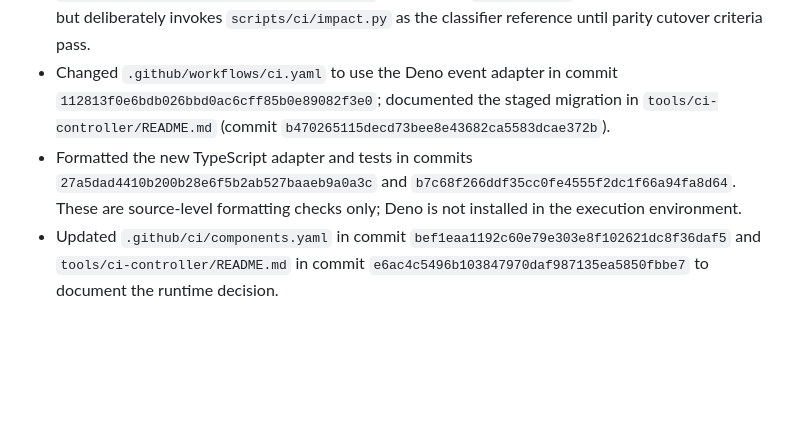
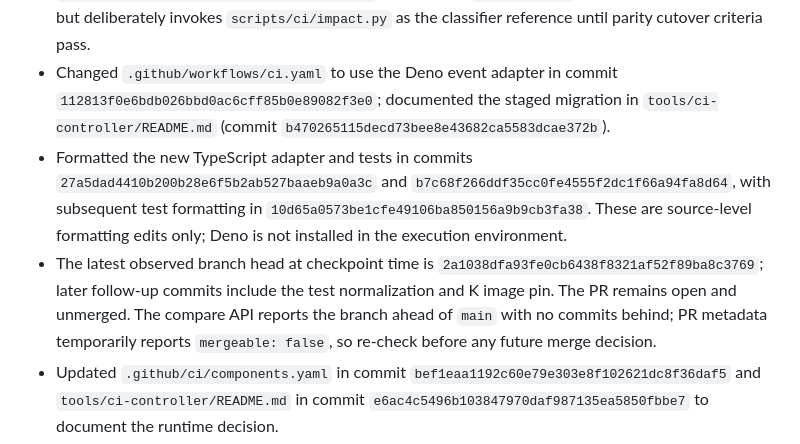
Before and after one commit to AntheaLiles/k7pl, a Markdown page: CHECKPOINT.md, the part around the change. Rendered like a GitHub page; blank space fills up the shorter version.

Commit message:
ci: update checkpoint with latest migration state

```diff
--- a/CHECKPOINT.md
+++ b/CHECKPOINT.md
@@ -10,7 +10,8 @@ Branch: `ci/slice3-branching` (PR #309; do not merge).
 - Reconfigured `.github/workflows/ci.yaml` in commit `c33f2f0cd3a9e60da2f7fa406e5ca7856b471229`: removed the official Deno container from `controller-shadow`, pinned the runner to `ubuntu-22.04`, and installed Deno using the shared action. This avoids running JavaScript-based GitHub Actions inside a minimal container without Node.js.
 - Added `tools/ci-controller/src/impact_event.ts` in commit `56dcf1174cd833722eceb389968f7b6765f136b7`, with focused event-routing tests in `tools/ci-controller/tests/impact_event_test.ts` (latest test edit `b7c68f266ddf35cc0fe4555f2dc1f66a94fa8d64`). It ports the `ci_impact.sh` event-routing layer to Deno but deliberately invokes `scripts/ci/impact.py` as the classifier reference until parity cutover criteria pass.
 - Changed `.github/workflows/ci.yaml` to use the Deno event adapter in commit `112813f0e6bdb026bbd0ac6cff85b0e89082f3e0`; documented the staged migration in `tools/ci-controller/README.md` (commit `b470265115decd73bee8e43682ca5583dcae372b`).
-- Formatted the new TypeScript adapter and tests in commits `27a5dad4410b200b28e6f5b2ab527baaeb9a0a3c` and `b7c68f266ddf35cc0fe4555f2dc1f66a94fa8d64`. These are source-level formatting checks only; Deno is not installed in the execution environment.
+- Formatted the new TypeScript adapter and tests in commits `27a5dad4410b200b28e6f5b2ab527baaeb9a0a3c` and `b7c68f266ddf35cc0fe4555f2dc1f66a94fa8d64`, with subsequent test formatting in `10d65a0573be1cfe49106ba850156a9b9cb3fa38`. These are source-level formatting edits only; Deno is not installed in the execution environment.
+- The latest observed branch head at checkpoint time is `2a1038dfa93fe0cb6438f8321af52f89ba8c3769`; later follow-up commits include the test normalization and K image pin. The PR remains open and unmerged. The compare API reports the branch ahead of `main` with no commits behind; PR metadata temporarily reports `mergeable: false`, so re-check before any future merge decision.
 - Updated `.github/ci/components.yaml` in commit `bef1eaa1192c60e79e303e8f102621dc8f36daf5` and `tools/ci-controller/README.md` in commit `e6ac4c5496b103847970daf987135ea5850fbbe7` to document the runtime decision.
 - Pinned the K Framework job container to its verified immutable digest in `.github/workflows/k7pl-semantics.yaml` (commit `443c42847b57222a6dc6f2f15aa7f0ae55b184b2`) and recorded the same digest in `.github/ci/components.yaml` (commit `1f7a7c47ce9c2d7f1dec24ee91f98c77d8103c99`). The job installs `unzip` before the composite Deno setup; no custom K image was published because no build/publish-and-verify path is currently available.
 - The test now asserts that the K7OS boundary check is wired to `tools/ci-controller/src/os_boundary_check.ts`, and that formal-chain evidence packaging is wired to `tools/ci-controller/src/package_evidence.ts`.
```
